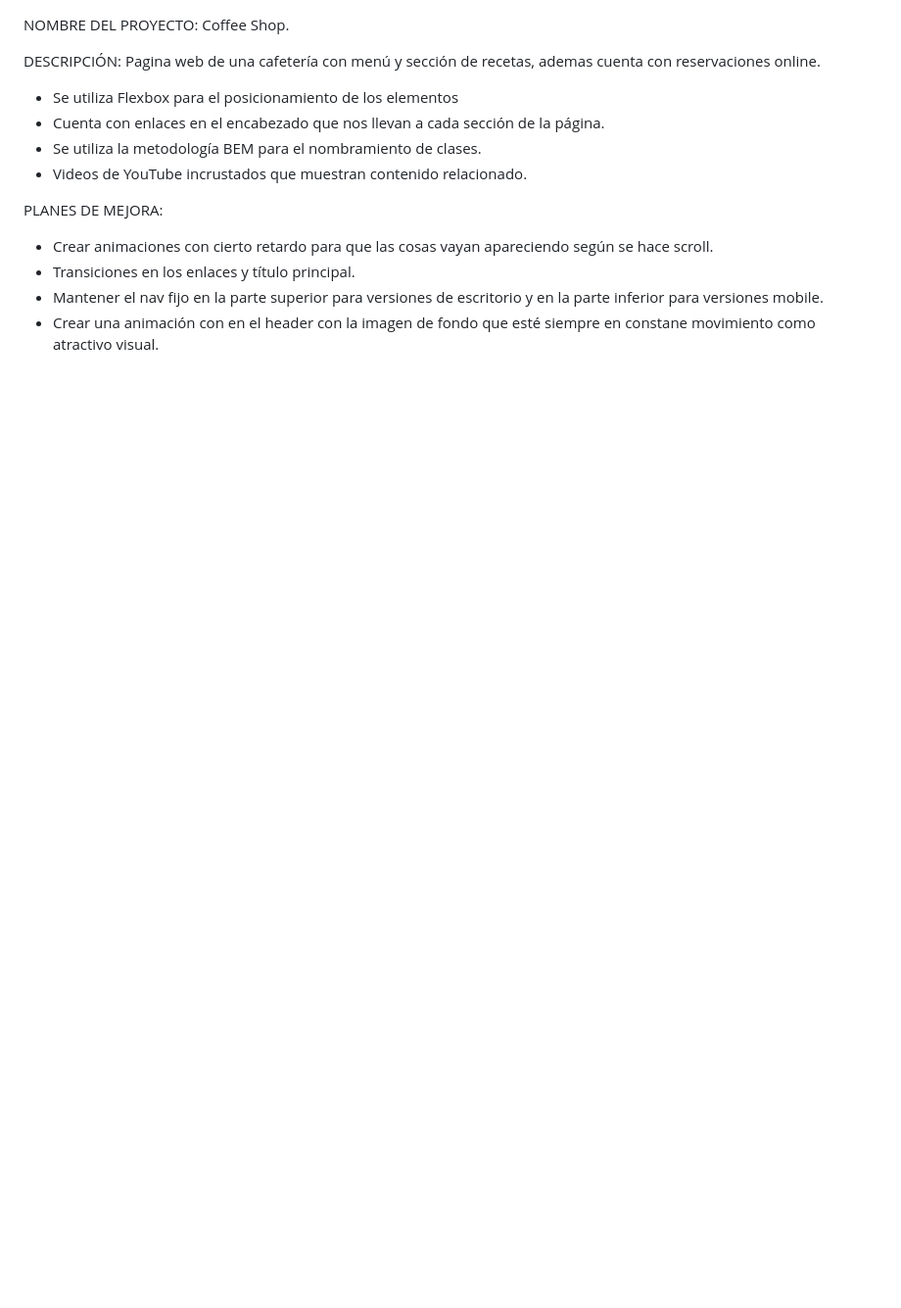
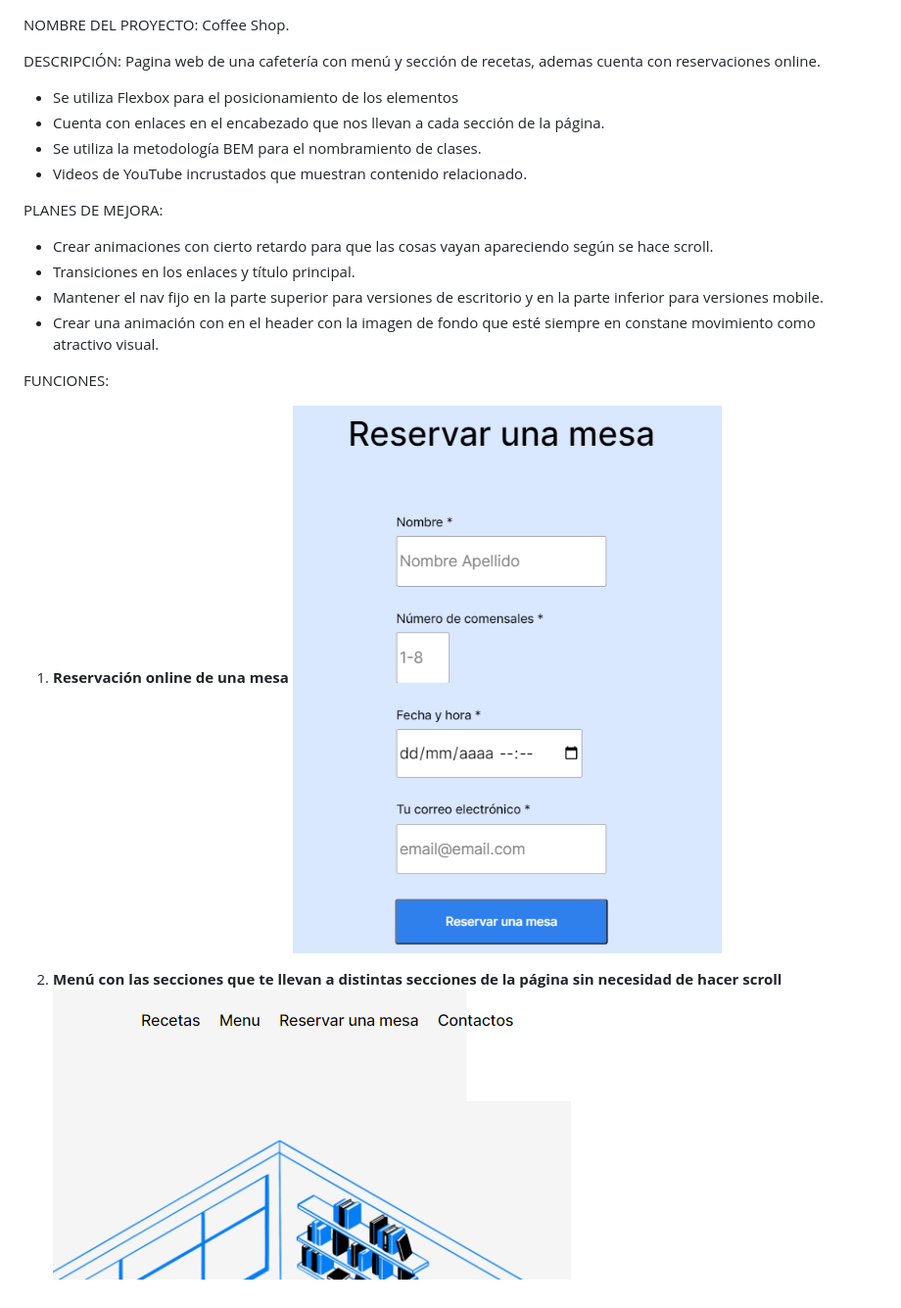
Before and after one commit to jarawd/web_project_coffeeshop, a Markdown page: README.md, the part around the change. Shown: that part at 98% size. Drawn GitHub-style; pictures changed too: image-1.png (added), image.png (added); blank space fills up the shorter version.

```diff
--- a/README.md
+++ b/README.md
@@ -13,3 +13,11 @@ PLANES DE MEJORA:
 - Transiciones en los enlaces y título principal.
 - Mantener el nav fijo en la parte superior para versiones de escritorio y en la parte inferior para versiones mobile.
 - Crear una animación con en el header con la imagen de fondo que esté siempre en constane movimiento como atractivo visual.
+
+FUNCIONES:
+
+1. **Reservación online de una mesa**
+   ![Reservation section](image.png)
+
+2. **Menú con las secciones que te llevan a distintas secciones de la página sin necesidad de hacer scroll**
+   ![Sections menu](image-1.png)
```
Also changed, not shown: 9 other files.
